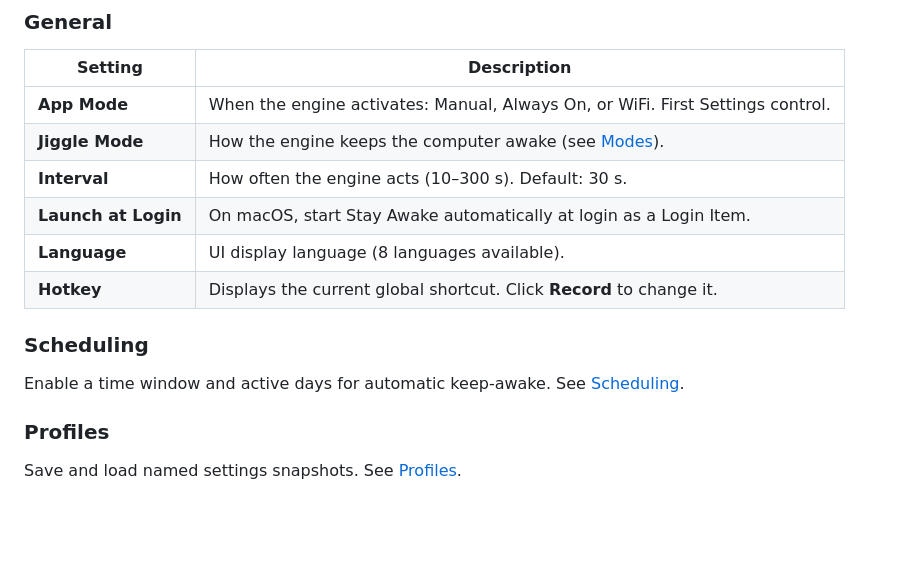
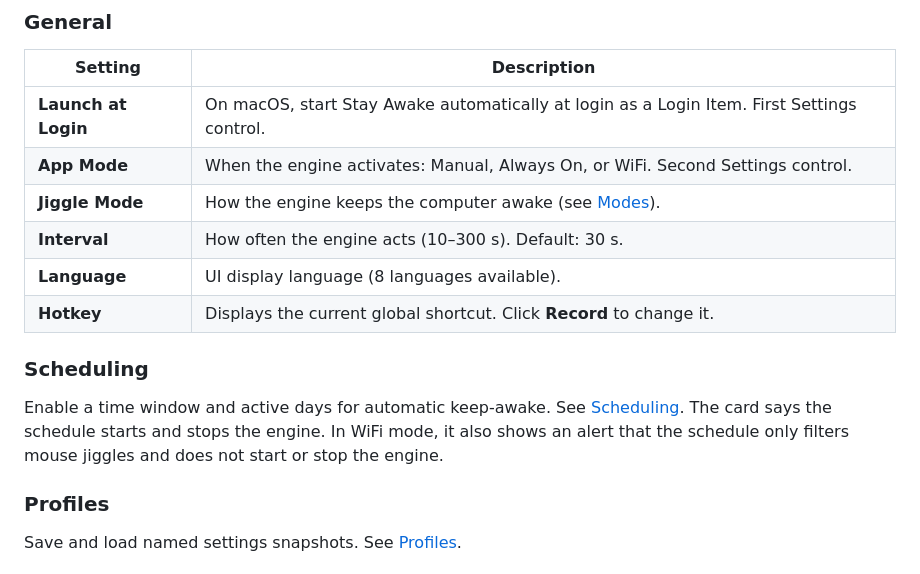
Before and after one commit to shoootyou/stay-awake, a Markdown page: docs/user-guide.md, the part around the change. GitHub-like rendering; blank space fills up the shorter version.

```diff
--- a/docs/user-guide.md
+++ b/docs/user-guide.md
@@ -181,16 +181,18 @@ Settings use icons instead of emoji prefixes.
 
 | Setting | Description |
 |---------|-------------|
-| **App Mode** | When the engine activates: Manual, Always On, or WiFi. First Settings control. |
+| **Launch at Login** | On macOS, start Stay Awake automatically at login as a Login Item. First Settings control. |
+| **App Mode** | When the engine activates: Manual, Always On, or WiFi. Second Settings control. |
 | **Jiggle Mode** | How the engine keeps the computer awake (see [Modes](#modes)). |
 | **Interval** | How often the engine acts (10–300 s). Default: 30 s. |
-| **Launch at Login** | On macOS, start Stay Awake automatically at login as a Login Item. |
 | **Language** | UI display language (8 languages available). |
 | **Hotkey** | Displays the current global shortcut. Click **Record** to change it. |
 
 ### Scheduling
 
 Enable a time window and active days for automatic keep-awake. See [Scheduling](#scheduling).
+The card says the schedule starts and stops the engine. In WiFi mode, it also shows an alert
+that the schedule only filters mouse jiggles and does not start or stop the engine.
 
 ### Profiles
 
```
Also changed, not shown: README.md (+1 -1 lines).
